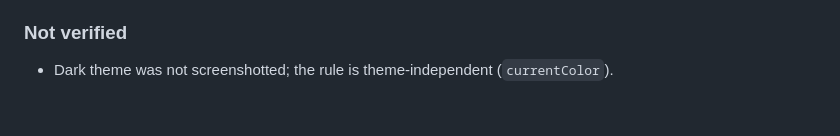
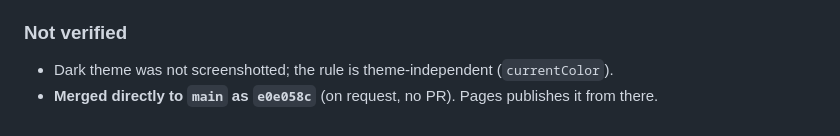
Before and after one commit to thelivinsine/eib-quiz, a Markdown page: docs/TODO.md, the part around the change. Drawn GitHub-style.

Commit message:
Record e0e058c in the status doc
Co-Authored-By: Claude Opus 5.5 <noreply@anthropic.com>

```diff
--- a/docs/TODO.md
+++ b/docs/TODO.md
@@ -2874,3 +2874,4 @@ looked at, and every glyph stays inside its 24-unit box at 2.75.
 
 ### Not verified
 - Dark theme was not screenshotted; the rule is theme-independent (`currentColor`).
+- **Merged directly to `main` as `e0e058c`** (on request, no PR). Pages publishes it from there.
```
